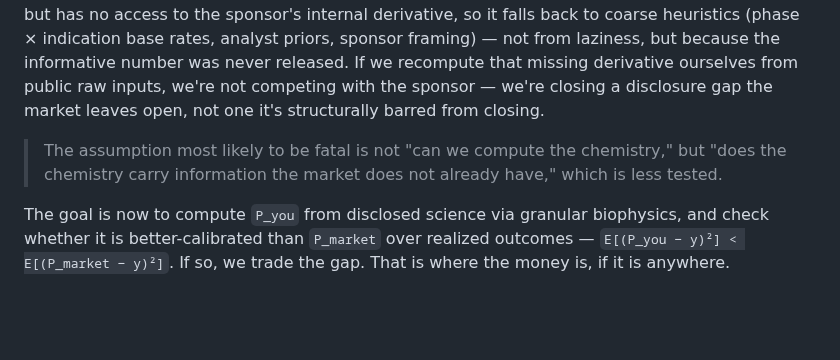
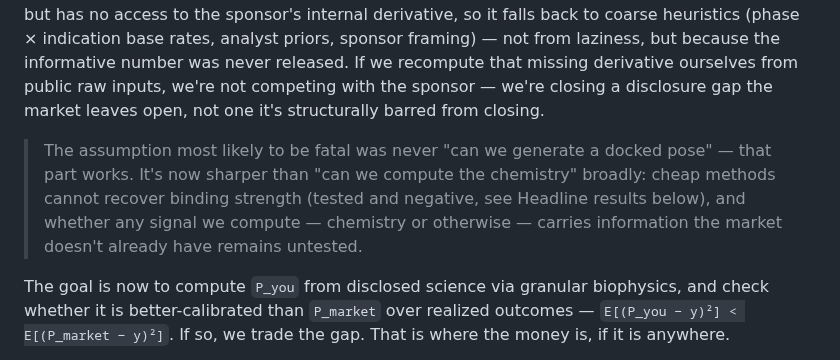
Before and after one commit to noahlin17/trial-impact, a Markdown page: README.md, the part around the change. GitHub-like rendering; blank space fills up the shorter version.

```diff
--- a/README.md
+++ b/README.md
@@ -39,8 +39,10 @@ the sponsor's internal derivative, so it falls back to coarse heuristics (phase
 public raw inputs, we're not competing with the sponsor — we're closing a disclosure gap the market leaves open, not one it's
 structurally barred from closing.
 
-> The assumption most likely to be fatal is not "can we compute the chemistry," but "does the chemistry carry information the market
-> does not already have," which is less tested.
+> The assumption most likely to be fatal was never "can we generate a docked pose" — that part works. It's now sharper than
+> "can we compute the chemistry" broadly: cheap methods cannot recover binding strength (tested and negative, see Headline
+> results below), and whether any signal we compute — chemistry or otherwise — carries information the market doesn't already
+> have remains untested.
 
 The goal is now to compute `P_you` from disclosed science via granular biophysics, and check whether it is better-calibrated than
 `P_market` over realized outcomes — `E[(P_you − y)²] < E[(P_market − y)²]`. If so, we trade the gap. That is where the money is,
```
